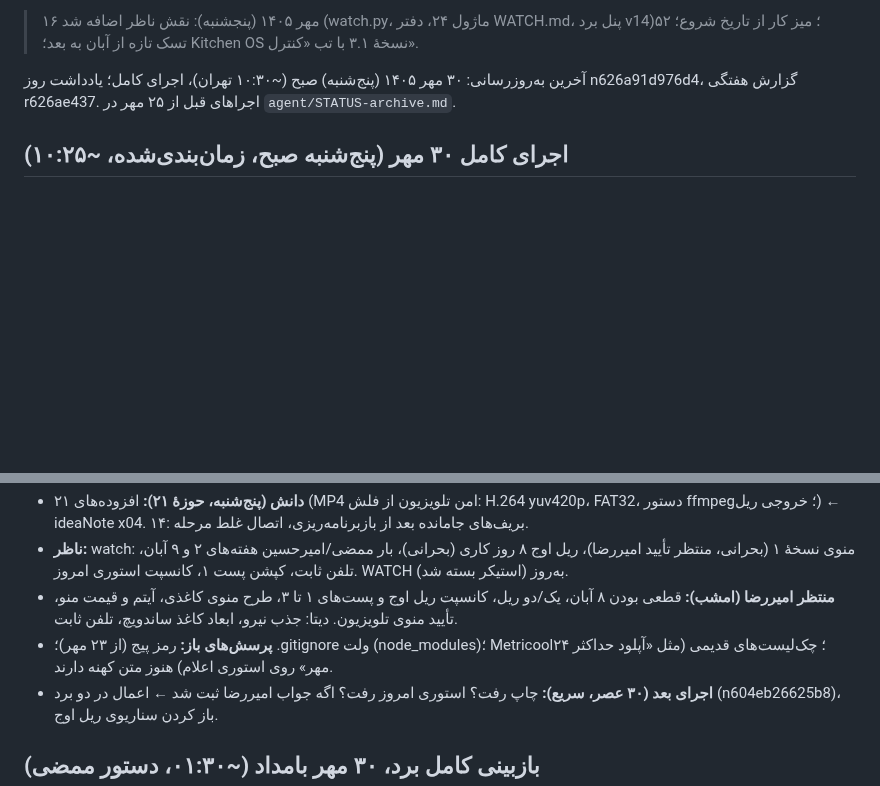
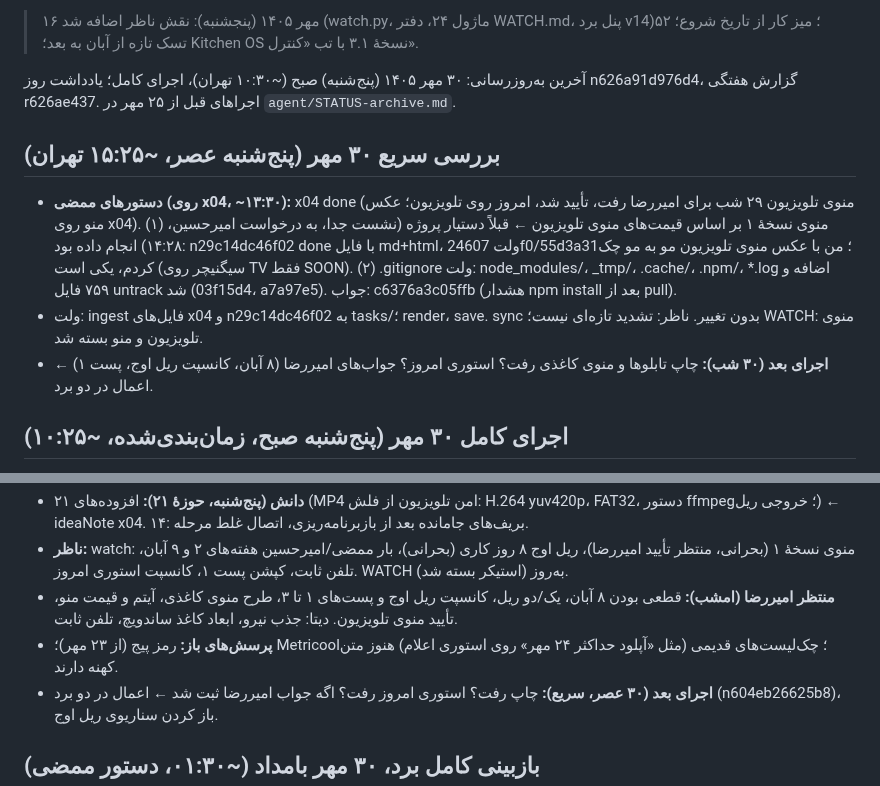
Before and after one commit to theglitchlabstudio-source/Susisa-projectboard, a Markdown page: agent/STATUS.md, 2 parts joined by grey strips. Rendered like a GitHub page; blank space fills up the shorter version.

Commit message:
agent: status 1405/07/30 15:25
Co-Authored-By: Claude Opus 5.5 <noreply@anthropic.com>
Claude-Session: https://claude.ai/code/session_018MgmCmpXuv5QTik6KvrAmM

```diff
--- a/agent/STATUS.md
+++ b/agent/STATUS.md
@@ -17,6 +17,11 @@ last_full_run: 1405/07/30
 
 
 
+## بررسی سریع ۳۰ مهر (پنج‌شنبه عصر، ~۱۵:۲۵ تهران)
+- **دستورهای ممضی (روی x04، ~۱۳:۳۰):** x04 done (منوی تلویزیون ۲۹ شب برای امیررضا رفت، تأیید شد، امروز روی تلویزیون؛ عکس منو روی x04). (۱) منوی نسخهٔ ۱ بر اساس قیمت‌های منوی تلویزیون ← قبلاً دستیار پروژه (نشست جدا، به درخواست امیرحسین، ۱۴:۲۸) انجام داده بود: n29c14dc46f02 done با فایل md+html، ولت 24607f0/55d3a31؛ من با عکس منوی تلویزیون مو به مو چک کردم، یکی است (سیگنیچر روی TV فقط SOON). (۲) .gitignore ولت: node_modules/، _tmp/، .cache/، .npm/، *.log اضافه و ۷۵۹ فایل untrack شد (03f15d4، a7a97e5). جواب: c6376a3c05ffb (هشدار npm install بعد از pull).
+- ولت: ingest فایل‌های x04 و n29c14dc46f02 به tasks/؛ render، save. sync بدون تغییر. ناظر: تشدید تازه‌ای نیست؛ WATCH: منوی تلویزیون و منو بسته شد.
+- **اجرای بعد (۳۰ شب):** چاپ تابلوها و منوی کاغذی رفت؟ استوری امروز؟ جواب‌های امیررضا (۸ آبان، کانسپت ریل اوج، پست ۱) ← اعمال در دو برد.
+
 ## اجرای کامل ۳۰ مهر (پنج‌شنبه صبح، زمان‌بندی‌شده، ~۱۰:۲۵)
 - **از دیشب:** هیچ فعالیت تازه‌ای از تیم بعد از بازبینی ۰۱:۳۰ نیست (فقط ممضی در UI: G3 ← todo، پروفایل‌ها، cfg). جواب امیررضا هنوز نیامده؛ دستور، تحویل، تأیید تازه ندارد. sync بدون تغییر.
 - **بریف‌ها (دابل‌چک):** ۱۲ کار نزدیک هنوز «۹/۱۰ آبان» یا تاریخ‌های سافت‌اوپنینگ داشتند ← بازنویسی: x03، n01410bed126f، n3564431a2ab2 (promptNote استوری امروز)، n1b5e86f36319، nmut4lauz476، n3564703025e4، n3e56146c4583، G3، s3e، x08، n3e5614793468؛ اصلاح هدفمند x04/n3e56148227c1 و notes تسک‌های تولید ریل اوج. r4 edit.prompt (۸ آبان، نهایی ۶ آبان). r4 stageTasks.concept ← null (به‌اشتباه به سناریوی فرنگیس n3e5614614bce وصل بود و موعد کانسپت را ۱۰ آبان می‌کرد)؛ stages.concept.due ← ۱ آبان. s-14050730 کانسپت نوشته شد، review (منتظر امیرحسین). brief.py --open.
@@ -27,7 +32,7 @@ last_full_run: 1405/07/30
 - **دانش (پنج‌شنبه، حوزهٔ ۲۱):** افزوده‌های ۲۱ (MP4 امن تلویزیون از فلش: H.264 yuv420p، FAT32، دستور ffmpeg؛ خروجی ریل) ← ideaNote x04. ۱۴: بریف‌های جامانده بعد از بازبرنامه‌ریزی، اتصال غلط مرحله.
 - **ناظر:** watch: منوی نسخهٔ ۱ (بحرانی، منتظر تأیید امیررضا)، ریل اوج ۸ روز کاری (بحرانی)، بار ممضی/امیرحسین هفته‌های ۲ و ۹ آبان، تلفن ثابت، کپشن پست ۱، کانسپت استوری امروز. WATCH به‌روز (استیکر بسته شد).
 - **منتظر امیررضا (امشب):** قطعی بودن ۸ آبان، یک/دو ریل، کانسپت ریل اوج و پست‌های ۱ تا ۳، طرح منوی کاغذی، آیتم و قیمت منو، تأیید منوی تلویزیون. دیتا: جذب نیرو، ابعاد کاغذ ساندویچ، تلفن ثابت.
-- **پرسش‌های باز:** رمز پیج (از ۲۳ مهر)؛ .gitignore ولت (node_modules)؛ Metricool؛ چک‌لیست‌های قدیمی (مثل «آپلود حداکثر ۲۴ مهر» روی استوری اعلام) هنوز متن کهنه دارند.
+- **پرسش‌های باز:** رمز پیج (از ۲۳ مهر)؛ Metricool؛ چک‌لیست‌های قدیمی (مثل «آپلود حداکثر ۲۴ مهر» روی استوری اعلام) هنوز متن کهنه دارند.
 - **اجرای بعد (۳۰ عصر، سریع):** چاپ رفت؟ استوری امروز رفت؟ اگه جواب امیررضا ثبت شد ← اعمال در دو برد (n604eb26625b8)، باز کردن سناریوی ریل اوج.
 
 ## بازبینی کامل برد، ۳۰ مهر بامداد (~۰۱:۳۰، دستور ممضی)
```
Also changed, not shown: other parts of agent/STATUS.md (+1 -1 lines), agent/WATCH.md (+3 -3 lines), kb/live.md (+25 -29 lines).
